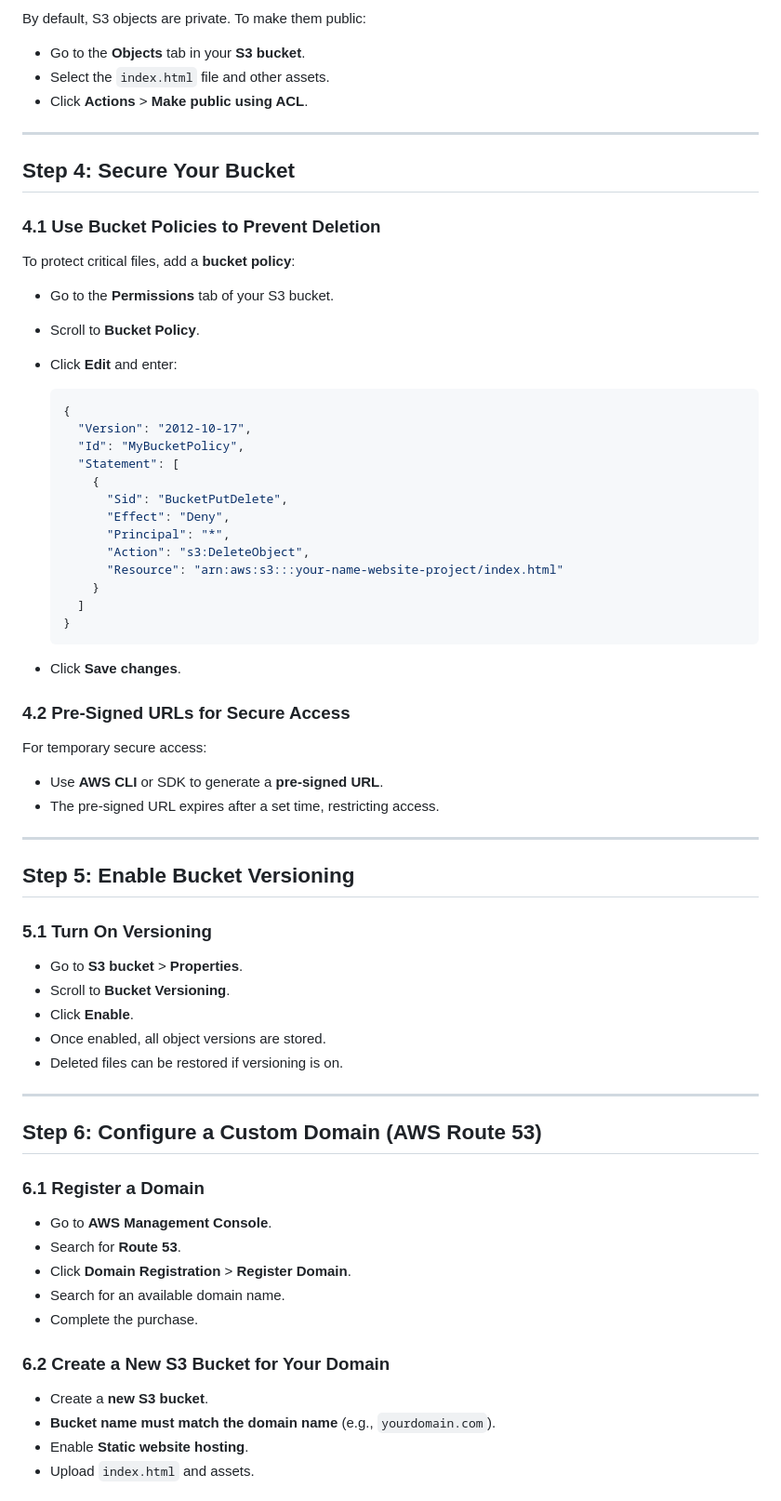
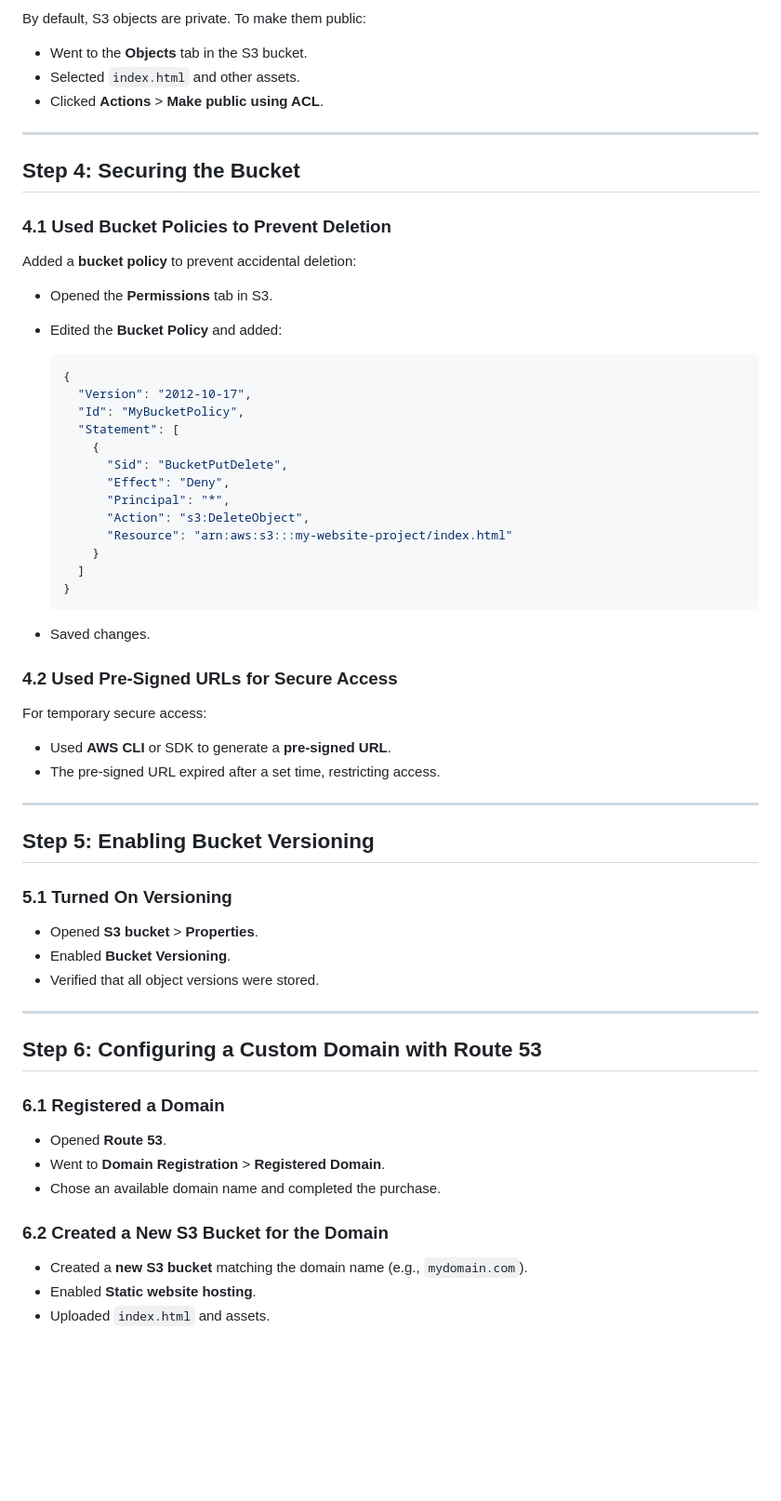
Before and after one commit to vikranth8400/AWS-S3-Hosting, a Markdown page: README.md, the part around the change printed below. Shown: that part at 93% size. Drawn GitHub-style; blank space fills up the shorter version.

````diff
--- a/README.md
+++ b/README.md
@@ -59,16 +70,15 @@ Before starting, ensure you have:
 By default, S3 objects are private. To make them public:
-- Go to the **Objects** tab in your **S3 bucket**.
-- Select the `index.html` file and other assets.
-- Click **Actions** > **Make public using ACL**.
+- Went to the **Objects** tab in the S3 bucket.
+- Selected `index.html` and other assets.
+- Clicked **Actions** > **Make public using ACL**.
 
 ---
 
-## Step 4: Secure Your Bucket
-### 4.1 Use Bucket Policies to Prevent Deletion
-To protect critical files, add a **bucket policy**:
-- Go to the **Permissions** tab of your S3 bucket.
-- Scroll to **Bucket Policy**.
-- Click **Edit** and enter:
+## Step 4: Securing the Bucket
+### 4.1 Used Bucket Policies to Prevent Deletion
+Added a **bucket policy** to prevent accidental deletion:
+- Opened the **Permissions** tab in S3.
+- Edited the **Bucket Policy** and added:
 
   ```json
   {
@@ -80,41 +90,36 @@ To protect critical files, add a **bucket policy**:
         "Effect": "Deny",
         "Principal": "*",
         "Action": "s3:DeleteObject",
-        "Resource": "arn:aws:s3:::your-name-website-project/index.html"
+        "Resource": "arn:aws:s3:::my-website-project/index.html"
       }
     ]
   }
   ```
-- Click **Save changes**.
+- Saved changes.
 
-### 4.2 Pre-Signed URLs for Secure Access
+### 4.2 Used Pre-Signed URLs for Secure Access
 For temporary secure access:
-- Use **AWS CLI** or SDK to generate a **pre-signed URL**.
-- The pre-signed URL expires after a set time, restricting access.
+- Used **AWS CLI** or SDK to generate a **pre-signed URL**.
+- The pre-signed URL expired after a set time, restricting access.
 
 ---
 
-## Step 5: Enable Bucket Versioning
-### 5.1 Turn On Versioning
-- Go to **S3 bucket** > **Properties**.
-- Scroll to **Bucket Versioning**.
-- Click **Enable**.
-- Once enabled, all object versions are stored.
-- Deleted files can be restored if versioning is on.
+## Step 5: Enabling Bucket Versioning
+### 5.1 Turned On Versioning
+- Opened **S3 bucket** > **Properties**.
+- Enabled **Bucket Versioning**.
+- Verified that all object versions were stored.
 
 ---
 
-## Step 6: Configure a Custom Domain (AWS Route 53)
-### 6.1 Register a Domain
-- Go to **AWS Management Console**.
-- Search for **Route 53**.
-- Click **Domain Registration** > **Register Domain**.
-- Search for an available domain name.
-- Complete the purchase.
+## Step 6: Configuring a Custom Domain with Route 53
+### 6.1 Registered a Domain
+- Opened **Route 53**.
+- Went to **Domain Registration** > **Registered Domain**.
+- Chose an available domain name and completed the purchase.
 
-### 6.2 Create a New S3 Bucket for Your Domain
-- Create a **new S3 bucket**.
-- **Bucket name must match the domain name** (e.g., `yourdomain.com`).
-- Enable **Static website hosting**.
-- Upload `index.html` and assets.
+### 6.2 Created a New S3 Bucket for the Domain
+- Created a **new S3 bucket** matching the domain name (e.g., `mydomain.com`).
+- Enabled **Static website hosting**.
+- Uploaded `index.html` and assets.
 
````
Also changed, not shown: other parts of README.md (+60 -49 lines).
